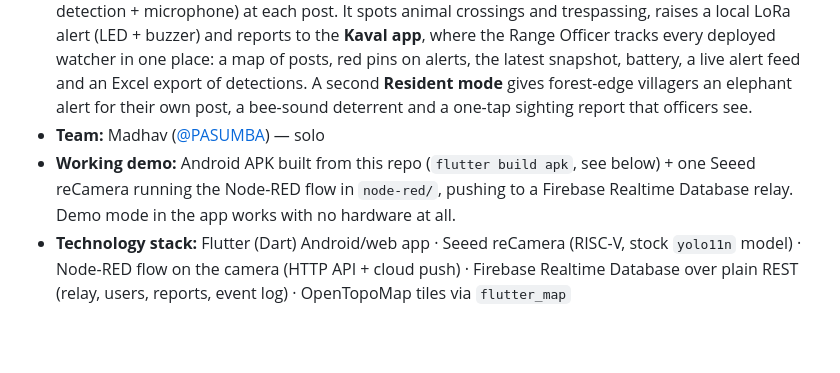
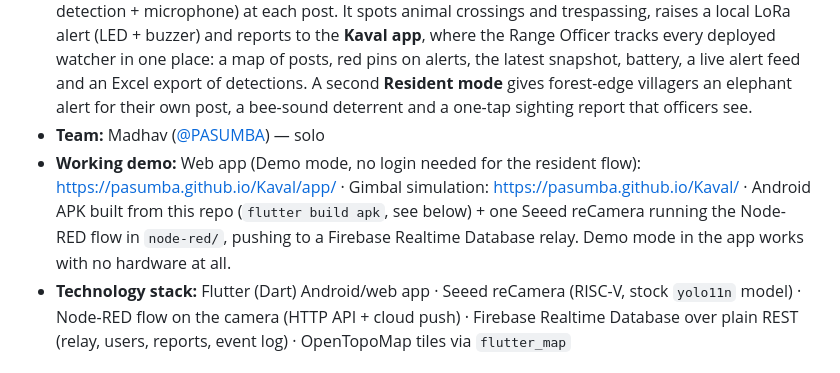
Before and after one commit to PASUMBA/Kaval, a Markdown page: README.md, the part around the change. Rendered like a GitHub page; blank space fills up the shorter version.

Commit message:
docs: add web app + gimbal demo links
Co-Authored-By: Devin AI <158243242+devin-ai-integration[bot]@users.noreply.github.com>

```diff
--- a/README.md
+++ b/README.md
@@ -9,7 +9,7 @@ Built solo at **Devin Hacks Kochi** (24–25 Oct 2026), track **1 — Kill the B
 - **Where the problem came from:** not invented for the hackathon. Kerala Forest Department staff suggested it to Madhav while he was field-testing [Fauna Flash](https://www.hackster.io/pasu_labs/fauna-flash-cb83e7) with them.
 - **Short description:** Kaval replaces that watching with a small AI camera node (reCamera: on-device detection + microphone) at each post. It spots animal crossings and trespassing, raises a local LoRa alert (LED + buzzer) and reports to the **Kaval app**, where the Range Officer tracks every deployed watcher in one place: a map of posts, red pins on alerts, the latest snapshot, battery, a live alert feed and an Excel export of detections. A second **Resident mode** gives forest-edge villagers an elephant alert for their own post, a bee-sound deterrent and a one-tap sighting report that officers see.
 - **Team:** Madhav ([@PASUMBA](https://github.com/PASUMBA)) — solo
-- **Working demo:** Android APK built from this repo (`flutter build apk`, see below) + one Seeed reCamera running the Node-RED flow in `node-red/`, pushing to a Firebase Realtime Database relay. Demo mode in the app works with no hardware at all.
+- **Working demo:** Web app (Demo mode, no login needed for the resident flow): https://pasumba.github.io/Kaval/app/ · Gimbal simulation: https://pasumba.github.io/Kaval/ · Android APK built from this repo (`flutter build apk`, see below) + one Seeed reCamera running the Node-RED flow in `node-red/`, pushing to a Firebase Realtime Database relay. Demo mode in the app works with no hardware at all.
 - **Technology stack:** Flutter (Dart) Android/web app · Seeed reCamera (RISC-V, stock `yolo11n` model) · Node-RED flow on the camera (HTTP API + cloud push) · Firebase Realtime Database over plain REST (relay, users, reports, event log) · OpenTopoMap tiles via `flutter_map`
 
 ### What is actually built and working
```
Also changed, not shown: CHANGELOG.md (+7 -0 lines), SUBMISSION.md (+1 -1 lines).
